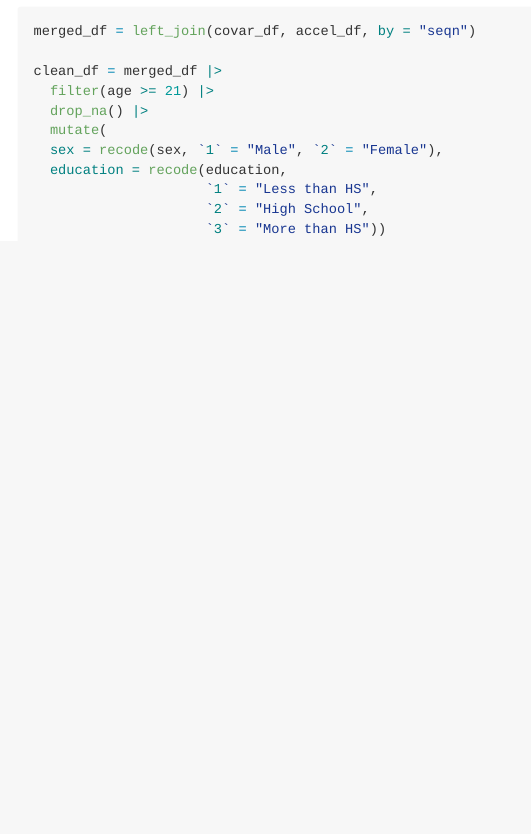
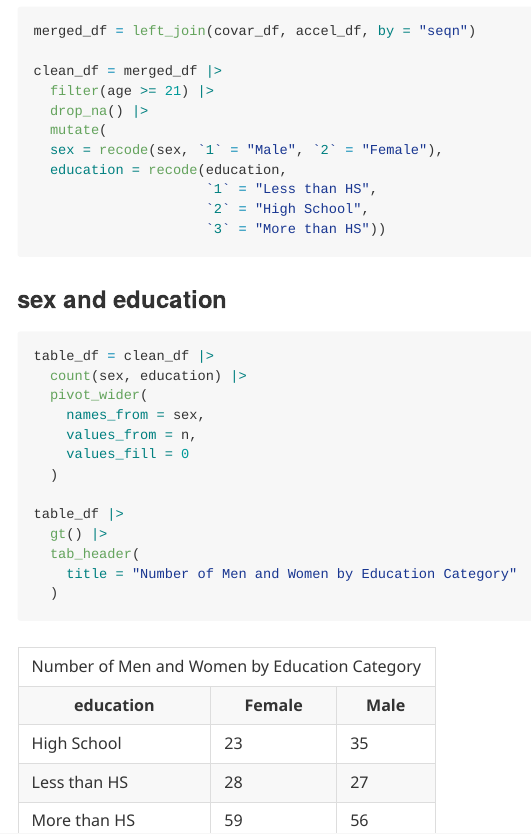
Before and after one commit to chuhan-wch/p8105_hw3_cw3747, an R Markdown document (p8105_hw3_cw3747.Rmd): the page in a window 1100 px wide, from 13540 px down. The pictures show the output file p8105_hw3_cw3747.md that the author committed with the source, drawn offline in the style of GitHub.

Commit message:
sex and edu

````diff
--- a/p8105_hw3_cw3747.Rmd
+++ b/p8105_hw3_cw3747.Rmd
@@ -268,3 +268,20 @@ clean_df = merged_df |>
                      `2` = "High School",
                      `3` = "More than HS"))
 ```
+
+### sex and education
+```{r}
+table_df = clean_df |>
+  count(sex, education) |>
+  pivot_wider(
+    names_from = sex,
+    values_from = n,
+    values_fill = 0
+  )
+
+table_df |>
+  gt() |>
+  tab_header(
+    title = "Number of Men and Women by Education Category"
+  )
+```
````
Also changed, not shown: p8105_hw3_cw3747.md.
